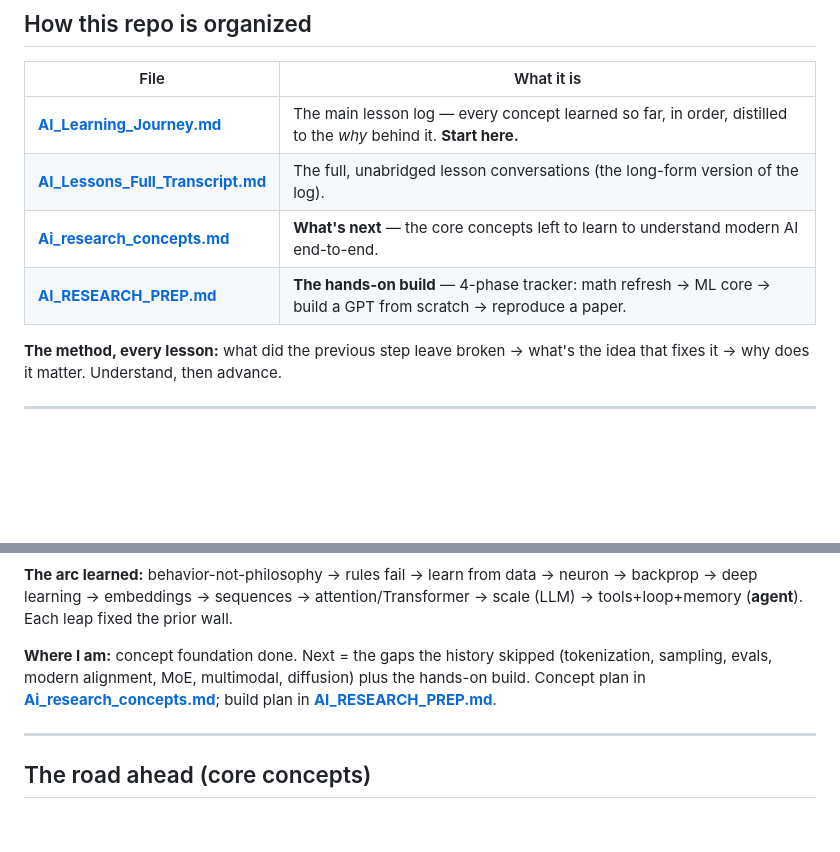
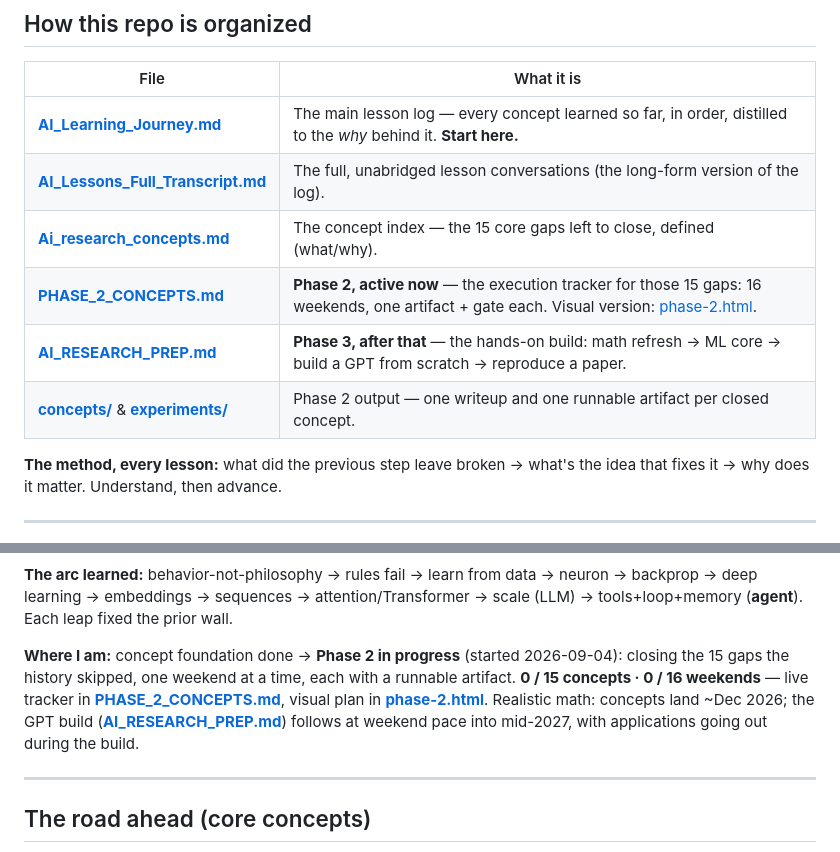
Before and after one commit to vishal-jadeja/learning-core-ai, a Markdown page: README.md, 2 parts joined by grey strips. Rendered like a GitHub page; blank space fills up the shorter version.

Commit message:
docs(readme): surface Phase 2 status and links
Org table gains PHASE_2_CONCEPTS.md, phase-2.html, concepts/,
experiments/; "where I am" now carries the live 0/15 count and the
honest Dec-2026 / mid-2027 date math.

Co-Authored-By: Claude Fable 5 <noreply@anthropic.com>

```diff
--- a/README.md
+++ b/README.md
@@ -20,8 +20,10 @@ move forward once I can explain the current step to a beginner.
 |------|------------|
 | **[AI_Learning_Journey.md](./AI_Learning_Journey.md)** | The main lesson log — every concept learned so far, in order, distilled to the *why* behind it. **Start here.** |
 | **[AI_Lessons_Full_Transcript.md](./AI_Lessons_Full_Transcript.md)** | The full, unabridged lesson conversations (the long-form version of the log). |
-| **[Ai_research_concepts.md](./Ai_research_concepts.md)** | **What's next** — the core concepts left to learn to understand modern AI end-to-end. |
-| **[AI_RESEARCH_PREP.md](./AI_RESEARCH_PREP.md)** | **The hands-on build** — 4-phase tracker: math refresh → ML core → build a GPT from scratch → reproduce a paper. |
+| **[Ai_research_concepts.md](./Ai_research_concepts.md)** | The concept index — the 15 core gaps left to close, defined (what/why). |
+| **[PHASE_2_CONCEPTS.md](./PHASE_2_CONCEPTS.md)** | **Phase 2, active now** — the execution tracker for those 15 gaps: 16 weekends, one artifact + gate each. Visual version: [phase-2.html](./phase-2.html). |
+| **[AI_RESEARCH_PREP.md](./AI_RESEARCH_PREP.md)** | **Phase 3, after that** — the hands-on build: math refresh → ML core → build a GPT from scratch → reproduce a paper. |
+| **[concepts/](./concepts/)** & **[experiments/](./experiments/)** | Phase 2 output — one writeup and one runnable artifact per closed concept. |
 
 **The method, every lesson:** what did the previous step leave broken → what's the
 idea that fixes it → why does it matter. Understand, then advance.
@@ -52,10 +54,13 @@ idea that fixes it → why does it matter. Understand, then advance.
 neuron → backprop → deep learning → embeddings → sequences → attention/Transformer
 → scale (LLM) → tools+loop+memory (**agent**). Each leap fixed the prior wall.
 
-**Where I am:** concept foundation done. Next = the gaps the history skipped
-(tokenization, sampling, evals, modern alignment, MoE, multimodal, diffusion) plus
-the hands-on build. Concept plan in **[Ai_research_concepts.md](./Ai_research_concepts.md)**;
-build plan in **[AI_RESEARCH_PREP.md](./AI_RESEARCH_PREP.md)**.
+**Where I am:** concept foundation done → **Phase 2 in progress** (started
+2026-09-04): closing the 15 gaps the history skipped, one weekend at a time,
+each with a runnable artifact. **0 / 15 concepts · 0 / 16 weekends** — live
+tracker in **[PHASE_2_CONCEPTS.md](./PHASE_2_CONCEPTS.md)**, visual plan in
+**[phase-2.html](./phase-2.html)**. Realistic math: concepts land ~Dec 2026;
+the GPT build (**[AI_RESEARCH_PREP.md](./AI_RESEARCH_PREP.md)**) follows at
+weekend pace into mid-2027, with applications going out during the build.
 
 ---
 
```
